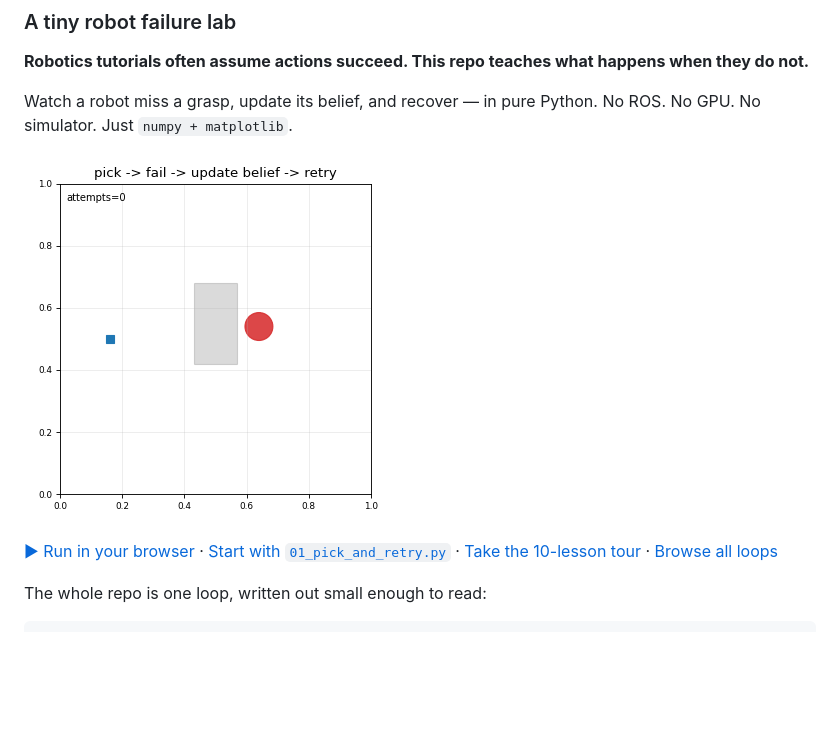
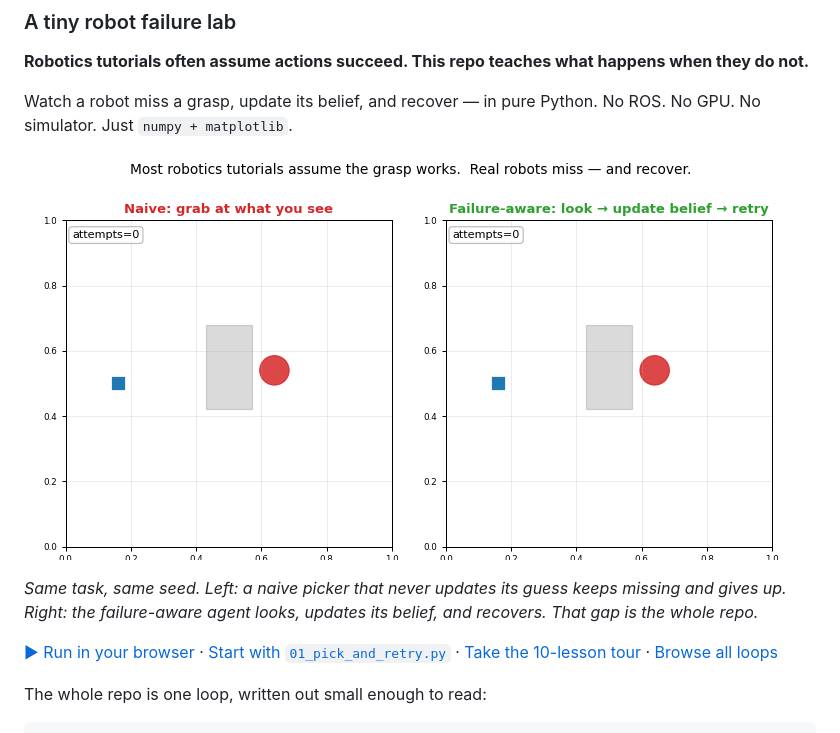
Before and after one commit to rsasaki0109/PythonInteractiveRobotics, a Markdown page: README.md, the part around the change. GitHub-like rendering; pictures changed too: docs/assets/gifs/naive_vs_failure_aware.gif (added); blank space fills up the shorter version.

```diff
--- a/README.md
+++ b/README.md
@@ -13,7 +13,11 @@ happens when they do not.**
 Watch a robot miss a grasp, update its belief, and recover — in pure Python.
 No ROS. No GPU. No simulator. Just `numpy + matplotlib`.
 
-![A tabletop robot misses a grasp, updates its belief over where the object is, and retries until it succeeds.](docs/assets/gifs/pick_and_retry.gif)
+![Side by side on the same tabletop task. Left, a naive picker locks onto its first guess and keeps grabbing the same empty spot until it gives up after eight misses. Right, a failure-aware agent looks from a better viewpoint, updates its belief about where the object is, and recovers the grasp in three tries.](docs/assets/gifs/naive_vs_failure_aware.gif)
+
+*Same task, same seed. Left: a naive picker that never updates its guess keeps
+missing and gives up. Right: the failure-aware agent looks, updates its belief,
+and recovers. That gap is the whole repo.*
 
 [▶ Run in your browser](https://rsasaki0109.github.io/PythonInteractiveRobotics/playground.html?scenario=household&answer=red&compare=1&autoplay=1)
  · [Start with `01_pick_and_retry.py`](#try-it)
```
Also changed, not shown: docs/pyodide_playground_strategy.md (added, +125 -0 lines), 1 other file.
